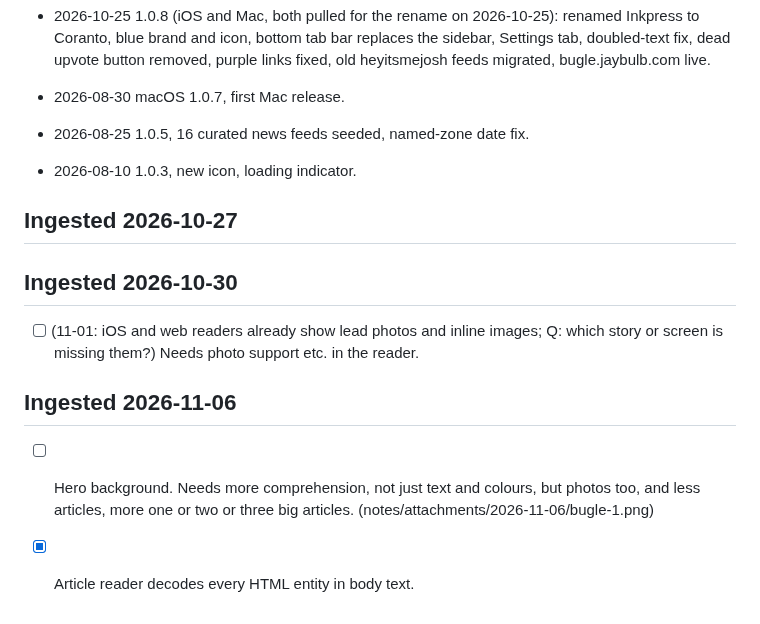
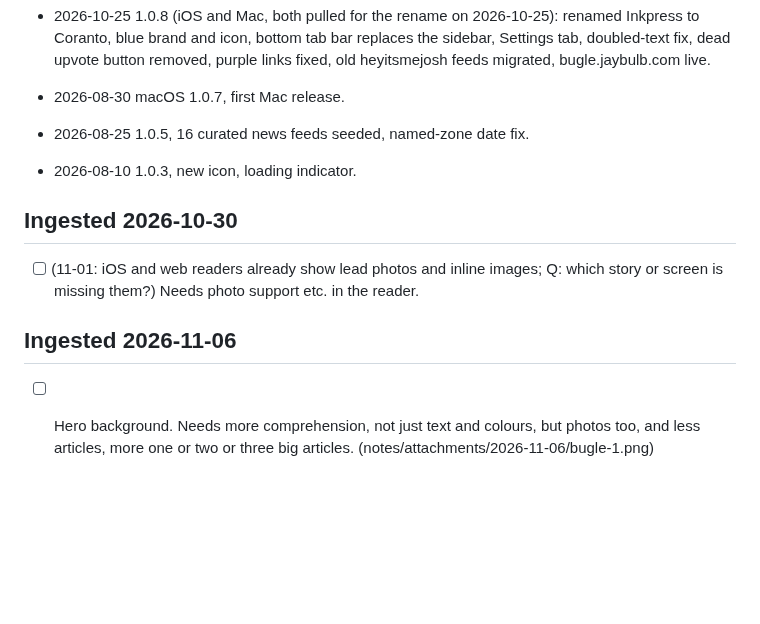
Before and after one commit to nulljosh/bugle, a Markdown page: roadmap.md, the part around the change. GitHub-like rendering; blank space fills up the shorter version.

Commit message:
Tidy roadmap
Co-Authored-By: Claude Opus 5.5 <noreply@anthropic.com>
Claude-Session: https://claude.ai/code/session_015joN7u9G7WK8AzvLWS1Yii

```diff
--- a/roadmap.md
+++ b/roadmap.md
@@ -139,11 +139,8 @@ Bugle stays a reader and also becomes a Ghost-style writing client.
 - 2026-08-25 1.0.5, 16 curated news feeds seeded, named-zone date fix.
 - 2026-08-10 1.0.3, new icon, loading indicator.
 
-## Ingested 2026-10-27
-
 ## Ingested 2026-10-30
 - [ ] (11-01: iOS and web readers already show lead photos and inline images; Q: which story or screen is missing them?) Needs photo support etc. in the reader.
 
 ## Ingested 2026-11-06
 - [ ] Hero background. Needs more comprehension, not just text and colours, but photos too, and less articles, more one or two or three big articles. (notes/attachments/2026-11-06/bugle-1.png)
-- [x] Article reader decodes every HTML entity in body text.
```
Also changed, not shown: CLAUDE.md (+1 -1 lines).
